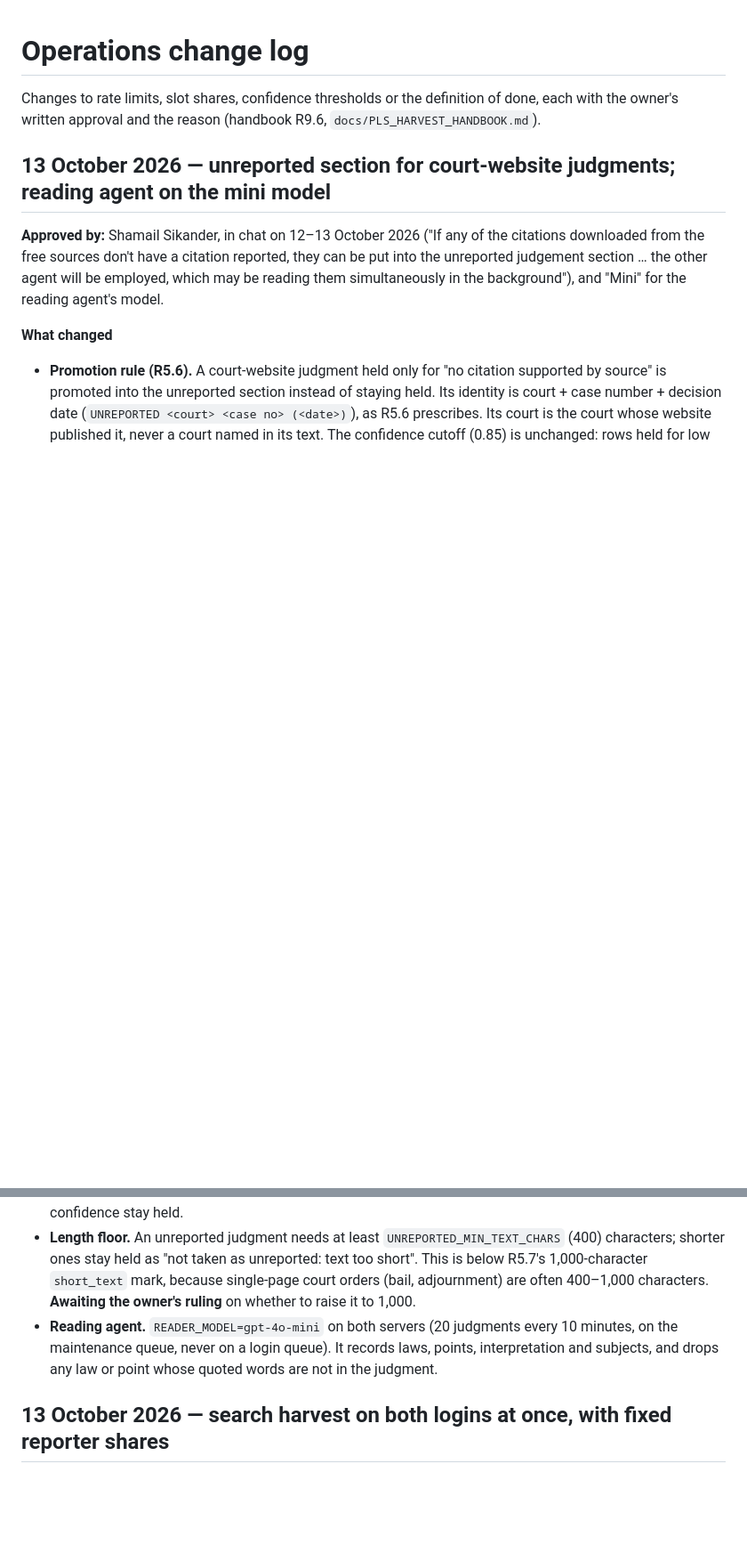
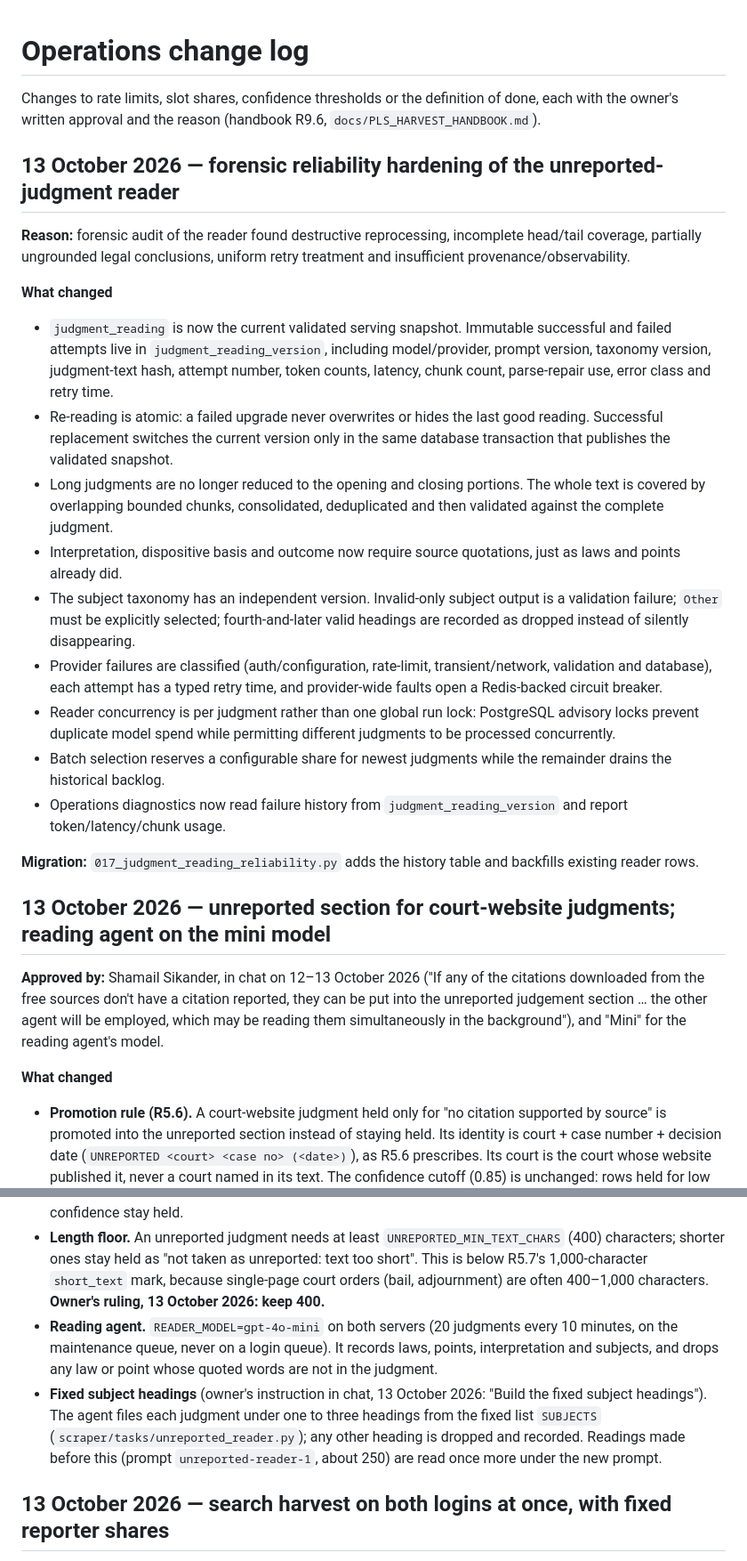
Before and after one commit to shamailsik-prog/ssa-scraper, a Markdown page: docs/CHANGELOG-ops.md, 2 parts joined by grey strips. Shown at 89% size. GitHub-like rendering; blank space fills up the shorter version.

Commit message:
reader: port hardened docs/CHANGELOG-ops.md

```diff
--- a/docs/CHANGELOG-ops.md
+++ b/docs/CHANGELOG-ops.md
@@ -2,6 +2,32 @@
 
 Changes to rate limits, slot shares, confidence thresholds or the definition of done, each with the owner's
 written approval and the reason (handbook R9.6, `docs/PLS_HARVEST_HANDBOOK.md`).
+
+## 13 October 2026 — forensic reliability hardening of the unreported-judgment reader
+
+**Reason:** forensic audit of the reader found destructive reprocessing, incomplete head/tail coverage, partially
+ungrounded legal conclusions, uniform retry treatment and insufficient provenance/observability.
+
+**What changed**
+
+- `judgment_reading` is now the current validated serving snapshot. Immutable successful and failed attempts live in
+  `judgment_reading_version`, including model/provider, prompt version, taxonomy version, judgment-text hash, attempt
+  number, token counts, latency, chunk count, parse-repair use, error class and retry time.
+- Re-reading is atomic: a failed upgrade never overwrites or hides the last good reading. Successful replacement
+  switches the current version only in the same database transaction that publishes the validated snapshot.
+- Long judgments are no longer reduced to the opening and closing portions. The whole text is covered by overlapping
+  bounded chunks, consolidated, deduplicated and then validated against the complete judgment.
+- Interpretation, dispositive basis and outcome now require source quotations, just as laws and points already did.
+- The subject taxonomy has an independent version. Invalid-only subject output is a validation failure; `Other` must
+  be explicitly selected; fourth-and-later valid headings are recorded as dropped instead of silently disappearing.
+- Provider failures are classified (auth/configuration, rate-limit, transient/network, validation and database), each
+  attempt has a typed retry time, and provider-wide faults open a Redis-backed circuit breaker.
+- Reader concurrency is per judgment rather than one global run lock: PostgreSQL advisory locks prevent duplicate
+  model spend while permitting different judgments to be processed concurrently.
+- Batch selection reserves a configurable share for newest judgments while the remainder drains the historical backlog.
+- Operations diagnostics now read failure history from `judgment_reading_version` and report token/latency/chunk usage.
+
+**Migration:** `017_judgment_reading_reliability.py` adds the history table and backfills existing reader rows.
 
 ## 13 October 2026 — unreported section for court-website judgments; reading agent on the mini model
 
@@ -17,11 +43,15 @@ be employed, which may be reading them simultaneously in the background"), and "
   never a court named in its text. The confidence cutoff (0.85) is unchanged: rows held for low confidence stay held.
 - **Length floor.** An unreported judgment needs at least `UNREPORTED_MIN_TEXT_CHARS` (400) characters; shorter ones
   stay held as "not taken as unreported: text too short". This is below R5.7's 1,000-character `short_text` mark,
-  because single-page court orders (bail, adjournment) are often 400–1,000 characters. **Awaiting the owner's
-  ruling** on whether to raise it to 1,000.
+  because single-page court orders (bail, adjournment) are often 400–1,000 characters. **Owner's ruling,
+  13 October 2026: keep 400.**
 - **Reading agent.** `READER_MODEL=gpt-4o-mini` on both servers (20 judgments every 10 minutes, on the maintenance
   queue, never on a login queue). It records laws, points, interpretation and subjects, and drops any law or point
   whose quoted words are not in the judgment.
+- **Fixed subject headings** (owner's instruction in chat, 13 October 2026: "Build the fixed subject headings").
+  The agent files each judgment under one to three headings from the fixed list `SUBJECTS`
+  (`scraper/tasks/unreported_reader.py`); any other heading is dropped and recorded. Readings made before this (prompt
+  `unreported-reader-1`, about 250) are read once more under the new prompt.
 
 ## 13 October 2026 — search harvest on both logins at once, with fixed reporter shares
 
```
